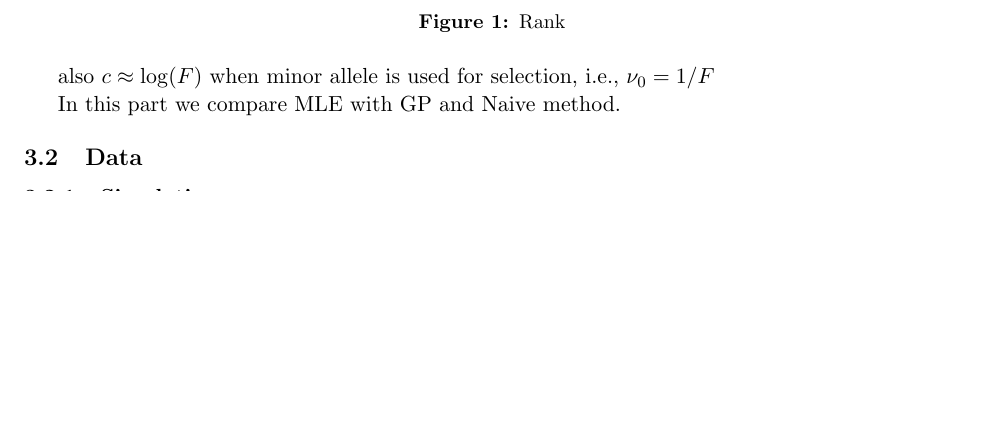
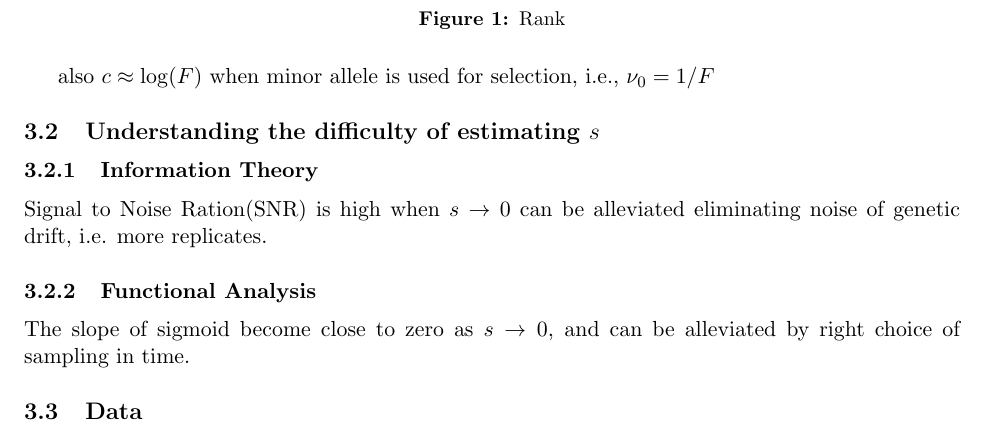
Before and after one commit to airanmehr/timeseries_paper, a LaTeX paper (main.tex, which reads experiment.tex): part of page 6 of 15, cut so that both start at the same text, the shorter picture padded with empty space. Compiled offline with pdfLaTeX.

Commit message:
draft of a subsection is added

```diff
--- a/experiment.tex
+++ b/experiment.tex
@@ -17,7 +17,14 @@ However we can not invert \ref{eq:exactODE} in closed form to get $\nu_t$ in ter
 
 also $c \approx  \log(F)$ when minor allele is used for selection, i.e., $\nu_0=1/F$
 
-In this part we compare MLE with GP and Naive method.
+\subsection{Understanding the difficulty of estimating $s$}
+\subsubsection{Information Theory}
+Signal to Noise Ration(SNR) is high when $s \rightarrow 0$ can be alleviated eliminating noise of genetic drift, i.e.  more replicates.
+
+\subsubsection{Functional Analysis}
+The slope of sigmoid become close to zero as $s \rightarrow 0$, and can be alleviated by right choice of sampling in time.
+
+
 \subsection{Data}
 \subsubsection{Simulations}
 For each experiment a diploid population is created and evolved as follows.
```
